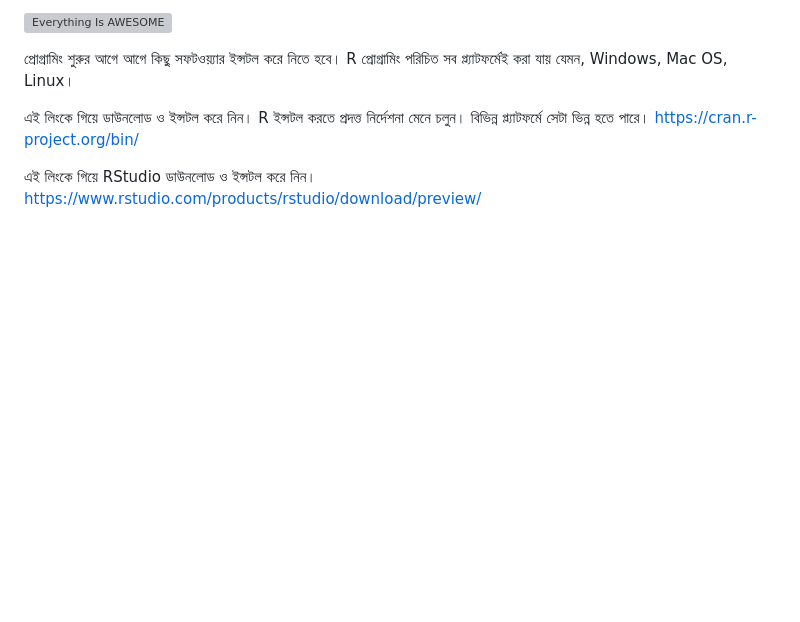
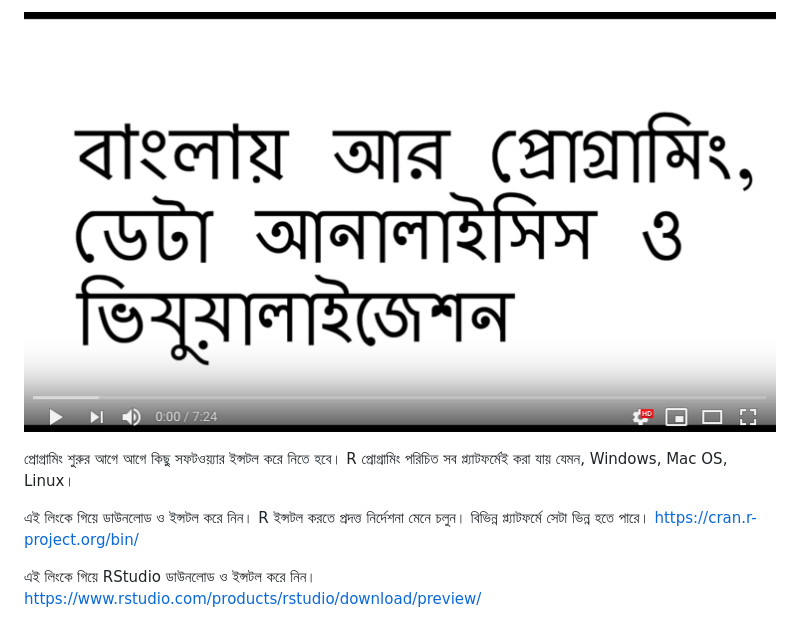
Before and after one commit to Rashedul/R-Tutorials, a Markdown page: files/Lec-01.md, the part around the change. Rendered like a GitHub page; pictures changed too: files/youtube.png (added); blank space fills up the shorter version; grey boxes are pictures that could not be loaded.

Commit message:
cmt

```diff
--- a/files/Lec-01.md
+++ b/files/Lec-01.md
@@ -1,4 +1,4 @@
-[![Everything Is AWESOME](../files/logo.png)](https://www.youtube.com/watch?v=KL7a15o0WC4 "Everything Is AWESOME")
+[![Everything Is AWESOME](../files/youtube.png)](https://www.youtube.com/watch?v=KL7a15o0WC4 "Everything Is AWESOME")
 
 
 
```
